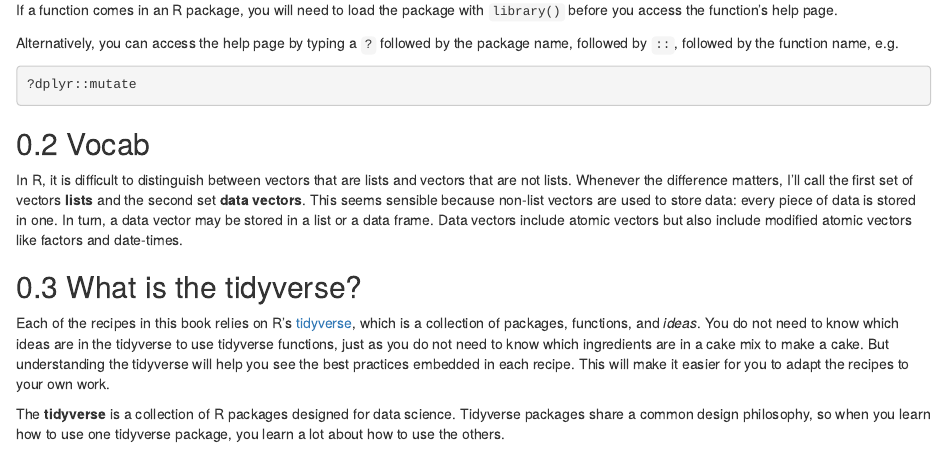
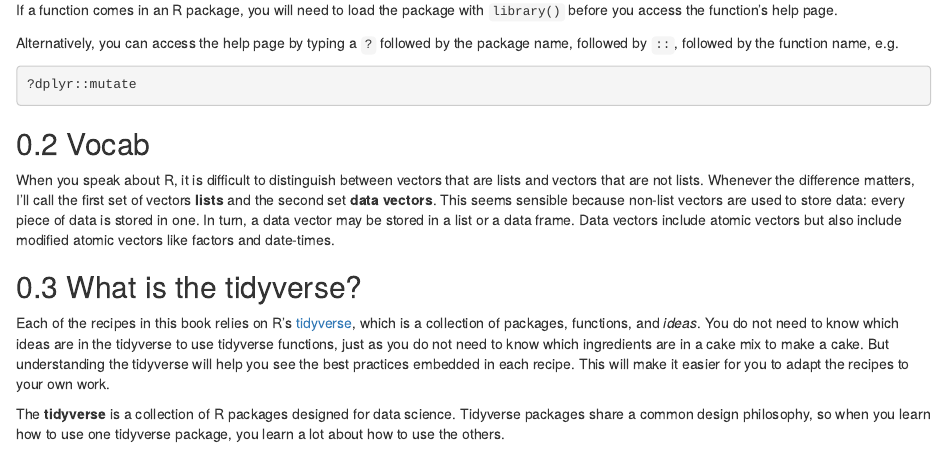
Before and after one commit to rstudio-education/tidyverse-cookbook, an R Markdown document (what-is-the-tidyverse.Rmd): the page in a window 1100 px wide, from 850 px down. Rendered offline with R 4.5, knitr and Pandoc, with nearby package versions; drawn as R Markdown's standard HTML page in place of the format the file asks for.

Commit message:
Clarifies my language about differentiating between lists and vectors.

```diff
--- a/what-is-the-tidyverse.Rmd
+++ b/what-is-the-tidyverse.Rmd
@@ -34,7 +34,7 @@ Alternatively, you can access the help page by typing a `?` followed by the pack
 
 ## Vocab
 
-In R, it is difficult to distinguish between vectors that are lists and vectors that are not lists.  Whenever the difference matters, I'll call the first set of vectors **lists** and the second set **data vectors**. This seems sensible because non-list vectors are used to store data: every piece of data is stored in one. In turn, a data vector may be stored in a list or a data frame. Data vectors include atomic vectors but also include modified atomic vectors like factors and date-times.
+When you speak about R, it is difficult to distinguish between vectors that are lists and vectors that are not lists.  Whenever the difference matters, I'll call the first set of vectors **lists** and the second set **data vectors**. This seems sensible because non-list vectors are used to store data: every piece of data is stored in one. In turn, a data vector may be stored in a list or a data frame. Data vectors include atomic vectors but also include modified atomic vectors like factors and date-times.
 
 ## What is the tidyverse?
 
```
